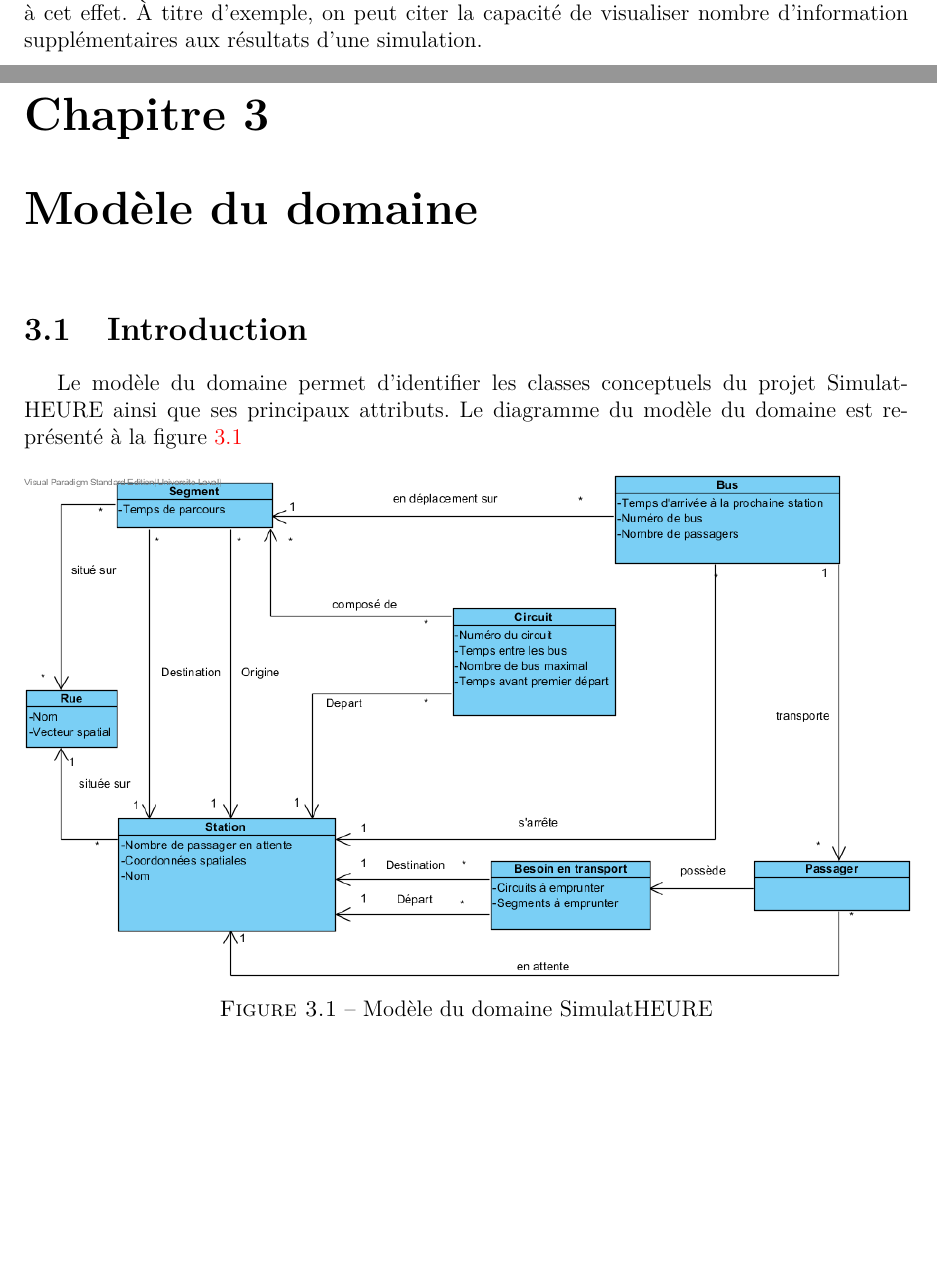
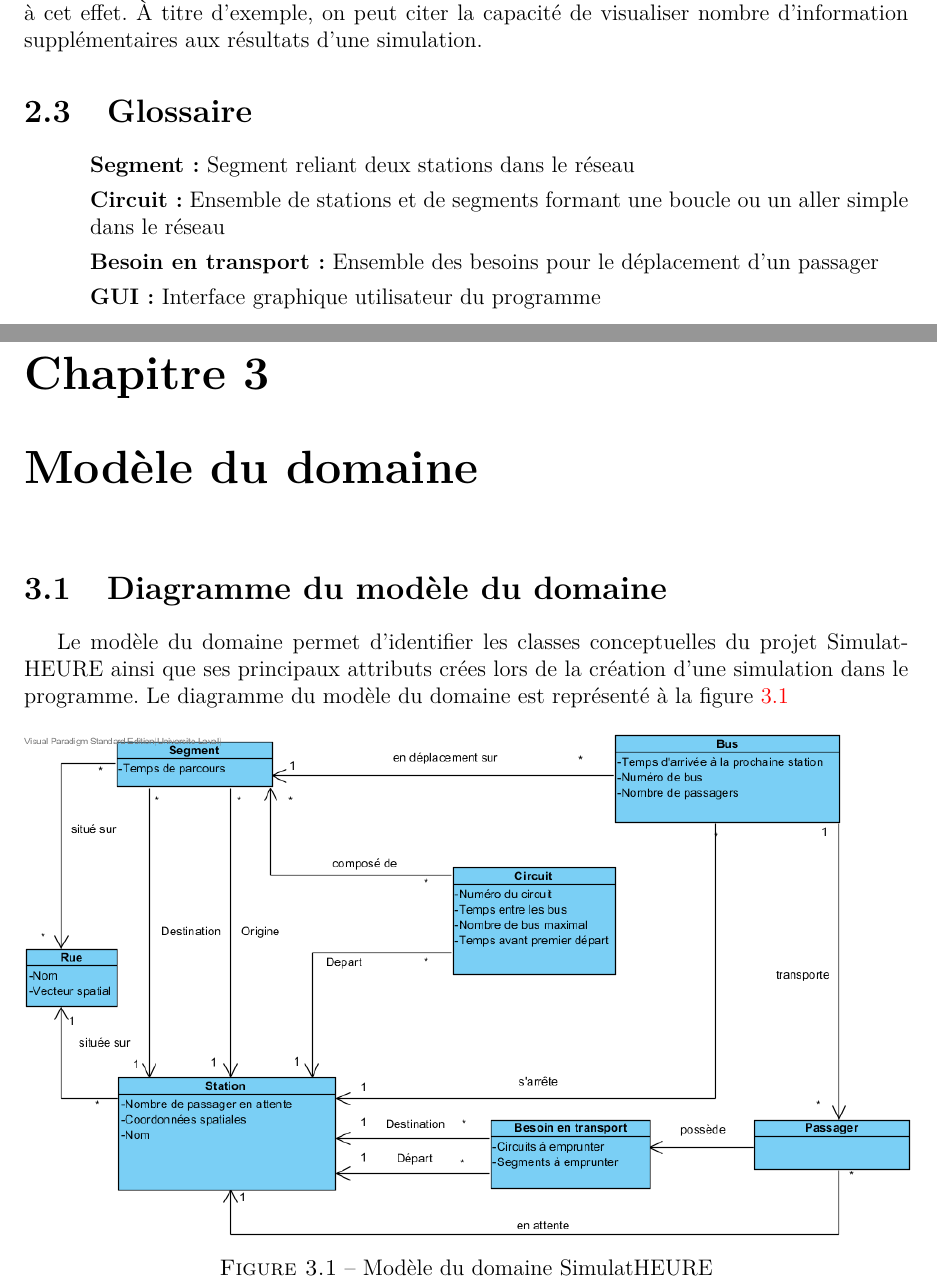
Before and after one commit to jmprovencher/City-Bus-Simulator, a LaTeX document (Rapport/Rapport de developpement.tex, which reads Rapport/tex/Jim/domainModel.tex, Rapport/tex/Jim/glossaire.tex): two parts of pages 8 and 9 of 9, joined at a grey line, cut so that both start at the same text, the shorter picture padded with empty space. Compiled offline with pdfLaTeX; the source files are stored in an older character set and shown here as Unicode.

Commit message:
added glossary

```diff
--- a/Rapport/tex/Jim/domainModel.tex
+++ b/Rapport/tex/Jim/domainModel.tex
@@ -1,9 +1,9 @@
 \chapter{Modèle du domaine}
 \label{Modèle du domaine}
 
-\section{Introduction}
+\section{Diagramme du modèle du domaine}
 
-Le modèle du domaine permet d'identifier les classes conceptuels du projet SimulatHEURE ainsi que ses principaux attributs. Le diagramme du modèle du domaine est représenté à la figure \ref{f:domainModel}
+Le modèle du domaine permet d'identifier les classes conceptuelles du projet SimulatHEURE ainsi que ses principaux attributs crées lors de la création d'une simulation dans le programme. Le diagramme du modèle du domaine est représenté à la figure \ref{f:domainModel}
 
 		\begin{figure}[htp]
 		\centering
--- /dev/null
+++ b/Rapport/tex/Jim/glossaire.tex
@@ -0,0 +1,10 @@
+\section{Glossaire}
+
+\begin{enumerate}
+\item[]{\label{g:segment}\textbf{Segment:} Segment reliant deux stations dans le réseau}
+\item[]{\label{g:circuit}\textbf{Circuit:} Ensemble de stations et de segments formant une boucle ou un aller simple dans le réseau}
+\item[]{\label{g:besoin}\textbf{Besoin en transport:} Ensemble des besoins pour le déplacement d'un passager}
+\item[]{\label{g:gui}\textbf{GUI:} Interface graphique utilisateur du programme}
+
+
+\end{enumerate}
```
Also changed, not shown: Rapport/tex/besoins.tex (+1 -0 lines).
